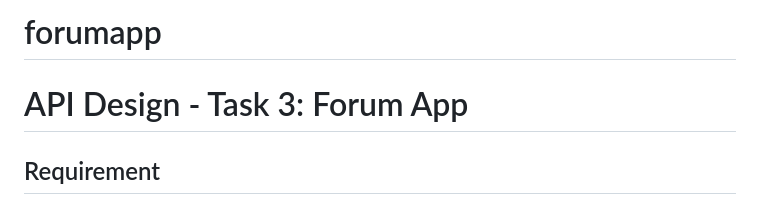
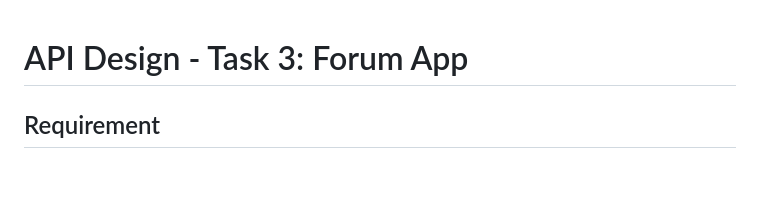
Before and after one commit to nicolaananda/forumapp, a Markdown page: README.md, the part around the change. Drawn GitHub-style; blank space fills up the shorter version.

```diff
--- a/README.md
+++ b/README.md
@@ -1,4 +1,3 @@
-# forumapp
 # API Design - Task 3: Forum App
 
 ## Requirement
```
